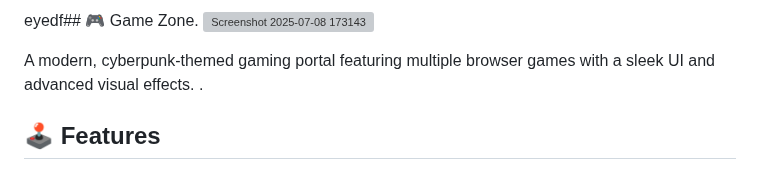
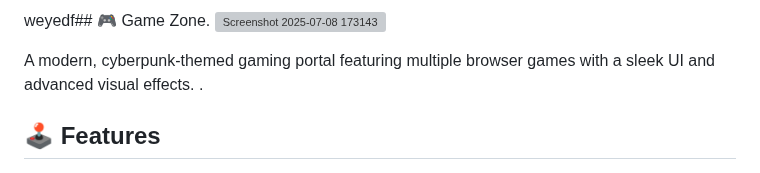
Before and after one commit to Pranav9594/Game-Zone, a Markdown page: README.md, the part around the change. Rendered like a GitHub page; grey boxes are pictures that could not be loaded.

```diff
--- a/README.md
+++ b/README.md
@@ -1,4 +1,4 @@
-eyedf## 🎮 Game Zone.
+weyedf## 🎮 Game Zone.
 ![Screenshot 2025-07-08 173143](https://github.com/user-attachments/assets/2e51ac4c-8c1f-42ed-aee9-7064aa1fb491)
 
 
```
